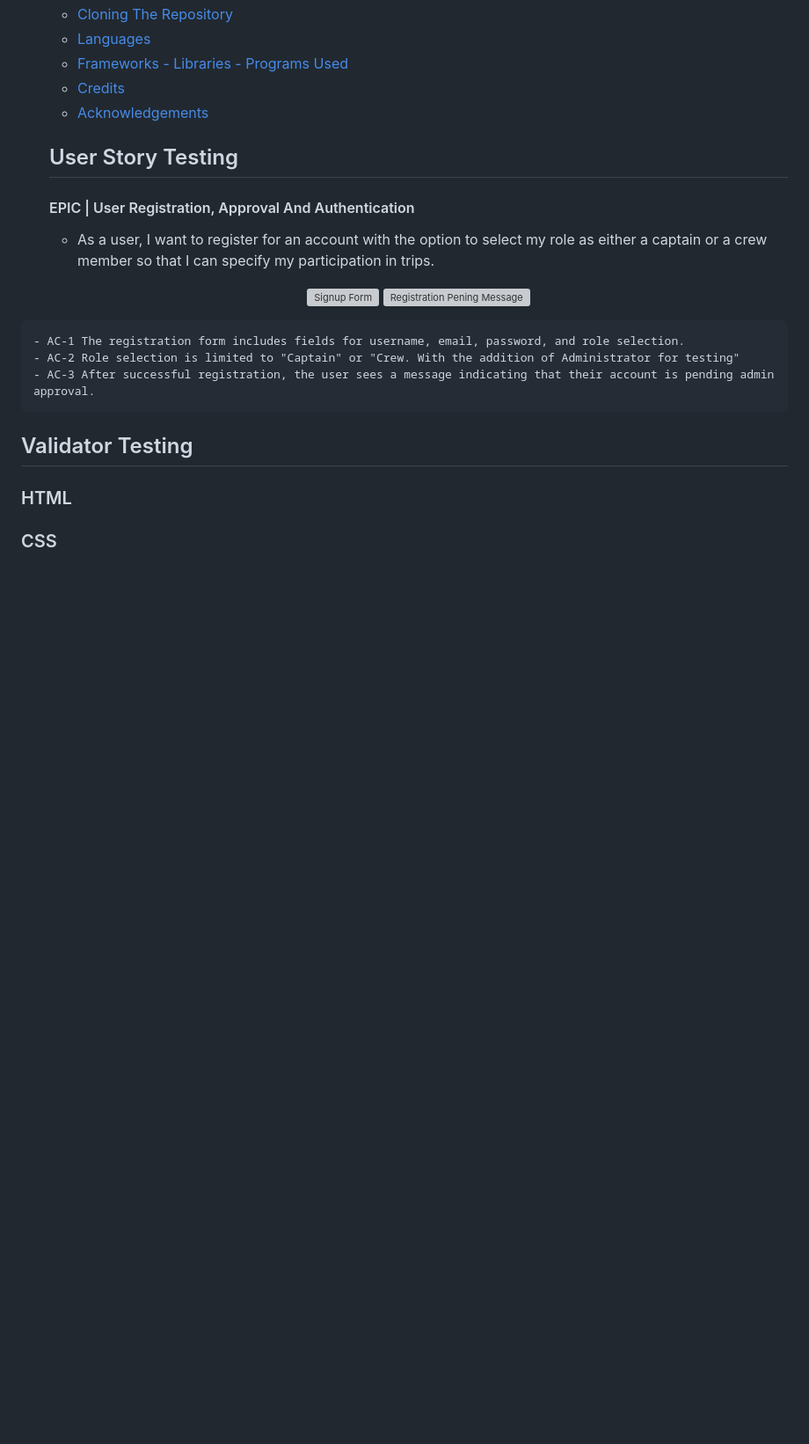
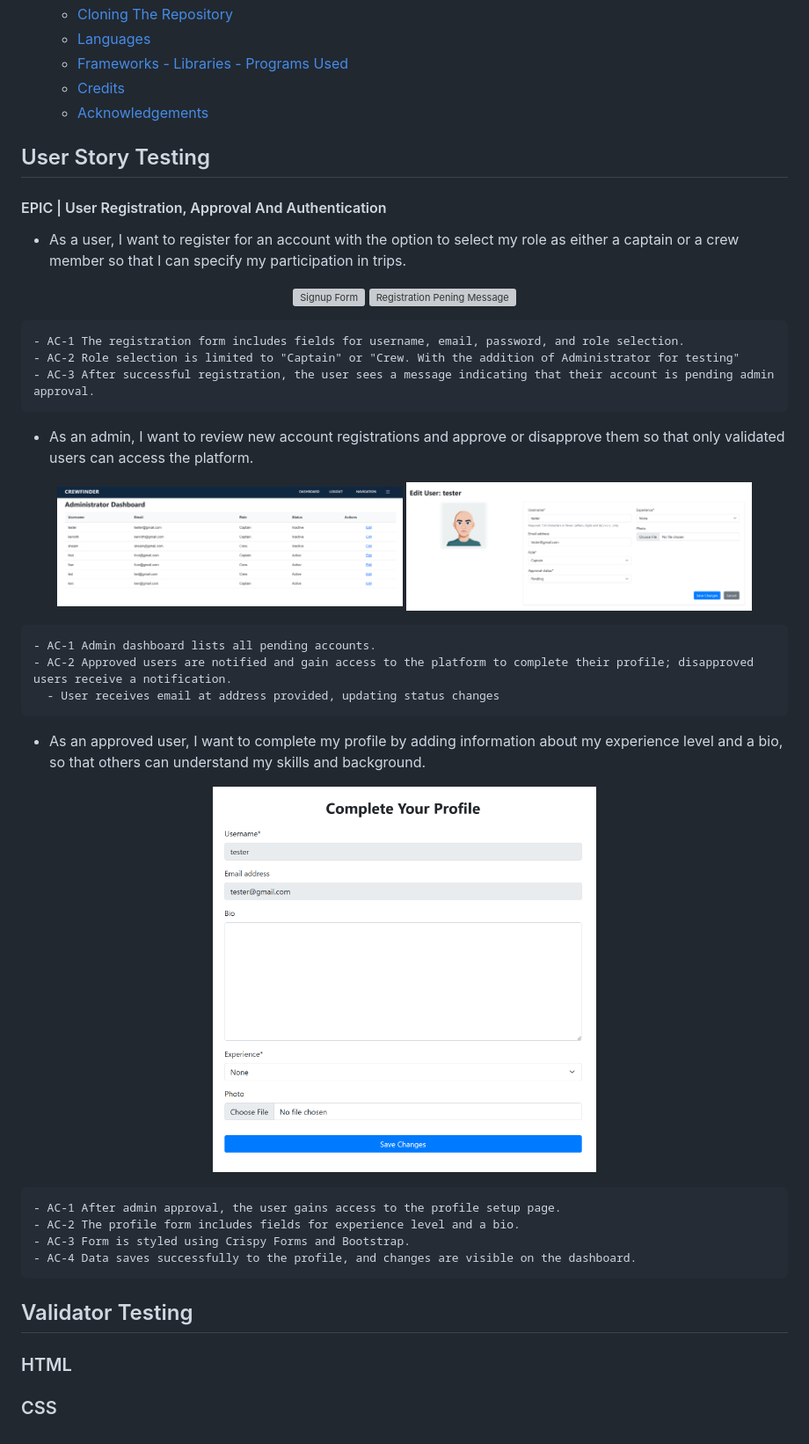
Before and after one commit to doyle-kfd/CrewFinder, a Markdown page: TESTING.md, the part around the change. Shown: that part at 88% size. Drawn GitHub-style; pictures changed too: docs/testing/admin panel.png (added), docs/testing/admin user approval.png (added), docs/testing/complete profile.png (added); blank space fills up the shorter version; grey boxes are pictures that could not be loaded.

Commit message:
Testing: tested acceptance criteria for bio completion

```diff
--- a/TESTING.md
+++ b/TESTING.md
@@ -28,11 +28,11 @@
   - [Credits](#credits)
   - [Acknowledgements](#acknowledgements)
 
-  ## User Story Testing
+## User Story Testing
 
-  #### EPIC | User Registration, Approval And Authentication
+#### EPIC | User Registration, Approval And Authentication
   - As a user, I want to register for an account with the option to select my role as either a captain or a crew member so that I can specify my participation in trips.
-  <p align="center">
+<p align="center">
   <img src="docs/testing/Signup form.png" alt="Signup Form" width="45%" style="margin-right: 10px;">
   <img src="docs/testing/registration pending.png" alt="Registration Pening Message" width="45%" style="margin-left: 10px;">
 </p>
@@ -42,6 +42,30 @@
     - AC-3 After successful registration, the user sees a message indicating that their account is pending admin approval.
 
 
+- As an admin, I want to review new account registrations and approve or disapprove them so that only validated users can access the platform.
+
+<p align="center">
+  <img src="docs/testing/admin panel.png" alt="Adminstrator Dashboard" width="45%" style="margin-right: 10px;">
+  <img src="docs/testing/admin user approval.png" alt="Admin User Approval" width="45%" style="margin-left: 10px;">
+</p>
+
+    - AC-1 Admin dashboard lists all pending accounts.
+    - AC-2 Approved users are notified and gain access to the platform to complete their profile; disapproved users receive a notification.
+      - User receives email at address provided, updating status changes
+
+- As an approved user, I want to complete my profile by adding information about my experience level and a bio, so that others can understand my skills and background.
+
+<p align="center">
+  <img src="docs/testing/complete profile.png" alt="Adminstrator Dashboard" width="50%" style="margin-right: 10px;">
+</p>
+
+    - AC-1 After admin approval, the user gains access to the profile setup page.
+    - AC-2 The profile form includes fields for experience level and a bio.
+    - AC-3 Form is styled using Crispy Forms and Bootstrap.
+    - AC-4 Data saves successfully to the profile, and changes are visible on the dashboard.
+
+
+
 
   ## Validator Testing
 
```
Also changed, not shown: README.md (+1 -2 lines).
